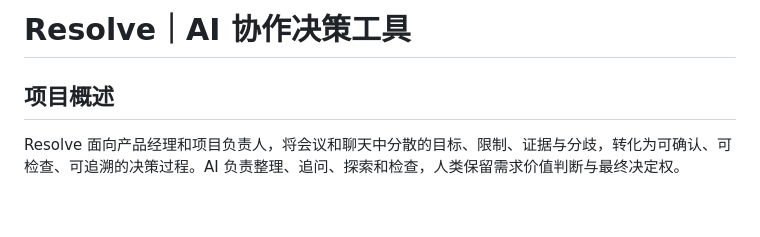
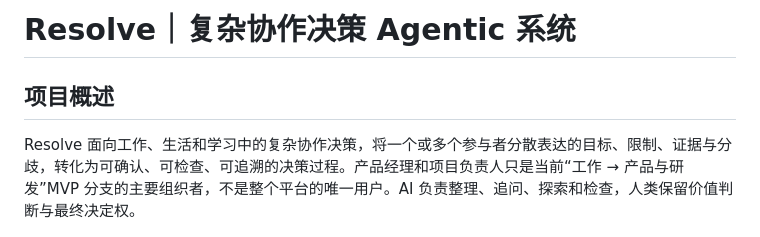
Before and after one commit to Di-Buu/resolve-ai-decision, a Markdown page: docs/11_项目案例一页版.md, the part around the change. Rendered like a GitHub page; blank space fills up the shorter version.

```diff
--- a/docs/11_项目案例一页版.md
+++ b/docs/11_项目案例一页版.md
@@ -1,8 +1,8 @@
-# Resolve｜AI 协作决策工具
+# Resolve｜复杂协作决策 Agentic 系统
 
 ## 项目概述
 
-Resolve 面向产品经理和项目负责人，将会议和聊天中分散的目标、限制、证据与分歧，转化为可确认、可检查、可追溯的决策过程。AI 负责整理、追问、探索和检查，人类保留需求价值判断与最终决定权。
+Resolve 面向工作、生活和学习中的复杂协作决策，将一个或多个参与者分散表达的目标、限制、证据与分歧，转化为可确认、可检查、可追溯的决策过程。产品经理和项目负责人只是当前“工作 → 产品与研发”MVP 分支的主要组织者，不是整个平台的唯一用户。AI 负责整理、追问、探索和检查，人类保留价值判断与最终决定权。
 
 ![Resolve 冲突关系图](assets/03-conflict.png)
 
```
Also changed, not shown: README.md (+15 -3 lines), docs/02_Resolve_Mini_PRD_V1.md (+1 -0 lines).
